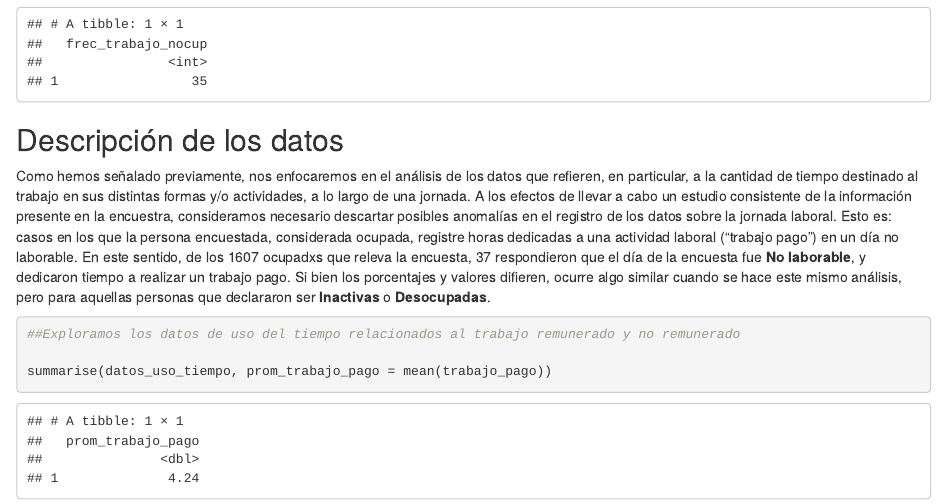
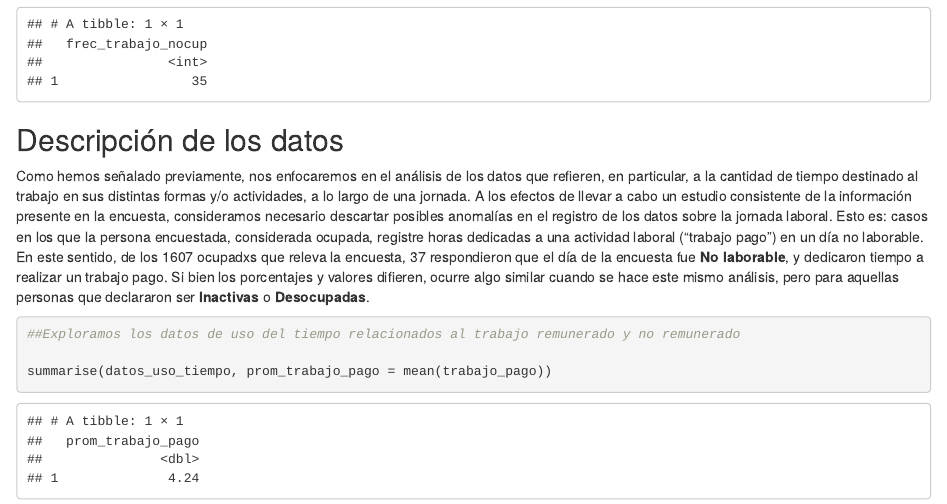
Before and after one commit to DiploDatosUNAB/intro_programacion-informe-grupo-7, an R Markdown document (informe.Rmd): the page in a window 1100 px wide, from 3770 px down. Rendered offline with R 4.5, knitr and Pandoc, with nearby package versions.

Commit message:
Breve corrección de redacción

````diff
--- a/informe.Rmd
+++ b/informe.Rmd
@@ -105,7 +105,7 @@ datos_uso_tiempo %>%
 
 ## Descripción de los datos
 
-Como hemos señalado previamente, nos enfocaremos en el análisis de los datos que refieren, en particular, a la cantidad de tiempo destinado al trabajo en sus distintas formas y/o actividades, a lo largo de una jornada. A los efectos de llevar a cabo un estudio consistente de la información presente en la encuestra, consideramos necesario descartar posibles anomalías en el registro de los datos sobre la jornada laboral. Esto es: casos en los que la persona encuestada, considerada ocupada, registre horas dedicadas a una actividad laboral ("trabajo pago") en un día no laborable. En este sentido, de los 1607 ocupadxs que releva la encuesta, 37 respondieron que el día de la encuesta fue **No laborable**, y dedicaron tiempo a realizar un trabajo pago. Si bien los porcentajes y valores difieren, ocurre algo similar cuando se hace este mismo análisis, pero para aquellas personas que declararon ser **Inactivas** o **Desocupadas**.
+Como hemos señalado previamente, nos enfocaremos en el análisis de los datos que refieren, en particular, a la cantidad de tiempo destinado al trabajo en sus distintas formas y/o actividades, a lo largo de una jornada. A los efectos de llevar a cabo un estudio consistente de la información presente en la encuesta, consideramos necesario descartar posibles anomalías en el registro de los datos sobre la jornada laboral. Esto es: casos en los que la persona encuestada, considerada ocupada, registre horas dedicadas a una actividad laboral ("trabajo pago") en un día no laborable. En este sentido, de los 1607 ocupadxs que releva la encuesta, 37 respondieron que el día de la encuesta fue **No laborable**, y dedicaron tiempo a realizar un trabajo pago. Si bien los porcentajes y valores difieren, ocurre algo similar cuando se hace este mismo análisis, pero para aquellas personas que declararon ser **Inactivas** o **Desocupadas**.
 
 
 ```{r}
````
